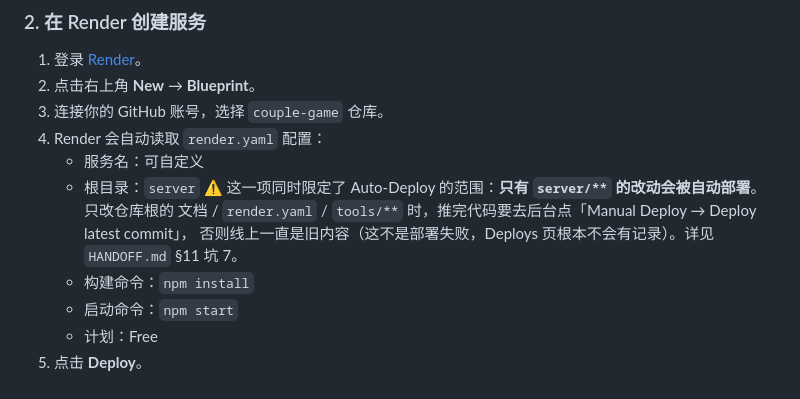
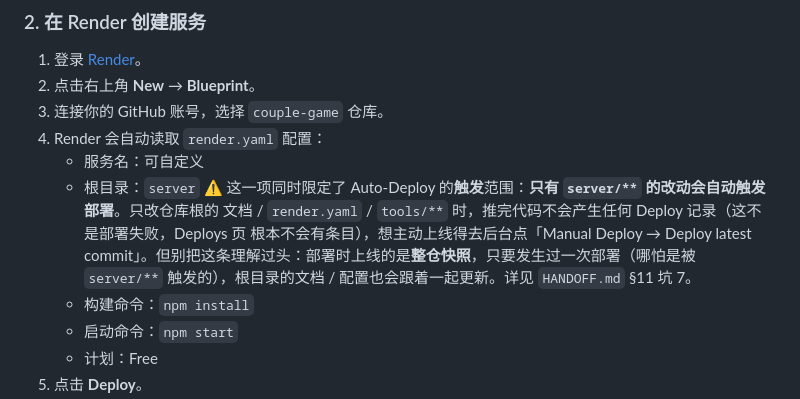
Before and after one commit to mysterious1014/couple-game, a Markdown page: README.md, the part around the change. Rendered like a GitHub page.

```diff
--- a/README.md
+++ b/README.md
@@ -56,9 +56,9 @@ node tools/dev-postgres.mjs              # 可选：本地拉起真 Postgres 跑
 4. Render 会自动读取 `render.yaml` 配置：
    - 服务名：可自定义
    - 根目录：`server`
-     ⚠️ 这一项同时限定了 Auto-Deploy 的范围：**只有 `server/**` 的改动会被自动部署**。只改仓库根的
-     文档 / `render.yaml` / `tools/**` 时，推完代码要去后台点「Manual Deploy → Deploy latest commit」，
-     否则线上一直是旧内容（这不是部署失败，Deploys 页根本不会有记录）。详见 `HANDOFF.md` §11 坑 7。
+     ⚠️ 这一项同时限定了 Auto-Deploy 的**触发**范围：**只有 `server/**` 的改动会自动触发部署**。只改仓库根的
+     文档 / `render.yaml` / `tools/**` 时，推完代码不会产生任何 Deploy 记录（这不是部署失败，Deploys 页
+     根本不会有条目），想主动上线得去后台点「Manual Deploy → Deploy latest commit」。但别把这条理解过头：部署时上线的是**整仓快照**，只要发生过一次部署（哪怕是被 `server/**` 触发的），根目录的文档 / 配置也会跟着一起更新。详见 `HANDOFF.md` §11 坑 7。
    - 构建命令：`npm install`
    - 启动命令：`npm start`
    - 计划：Free
```
Also changed, not shown: HANDOFF.md (+12 -5 lines).
